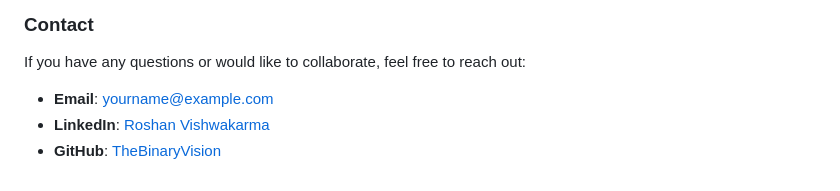
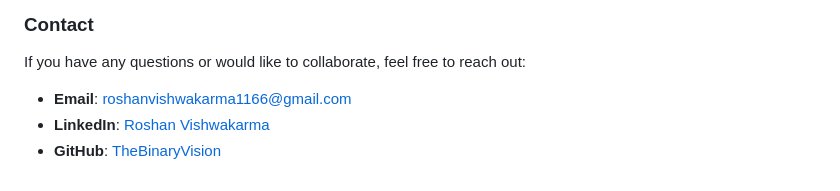
Before and after one commit to TheBinaryVision/Portfolio-Website, a Markdown page: README.md, the part around the change. GitHub-like rendering.

```diff
--- a/README.md
+++ b/README.md
@@ -103,6 +103,6 @@ This project is licensed under the MIT License. See the [LICENSE](LICENSE) file
 
 If you have any questions or would like to collaborate, feel free to reach out:
 
-- **Email**: yourname@example.com
+- **Email**: roshanvishwakarma1166@gmail.com
 - **LinkedIn**: [Roshan Vishwakarma](https://www.linkedin.com/in/naam-roshan/)
 - **GitHub**: [TheBinaryVision](https://github.com/TheBinaryVision)
```
